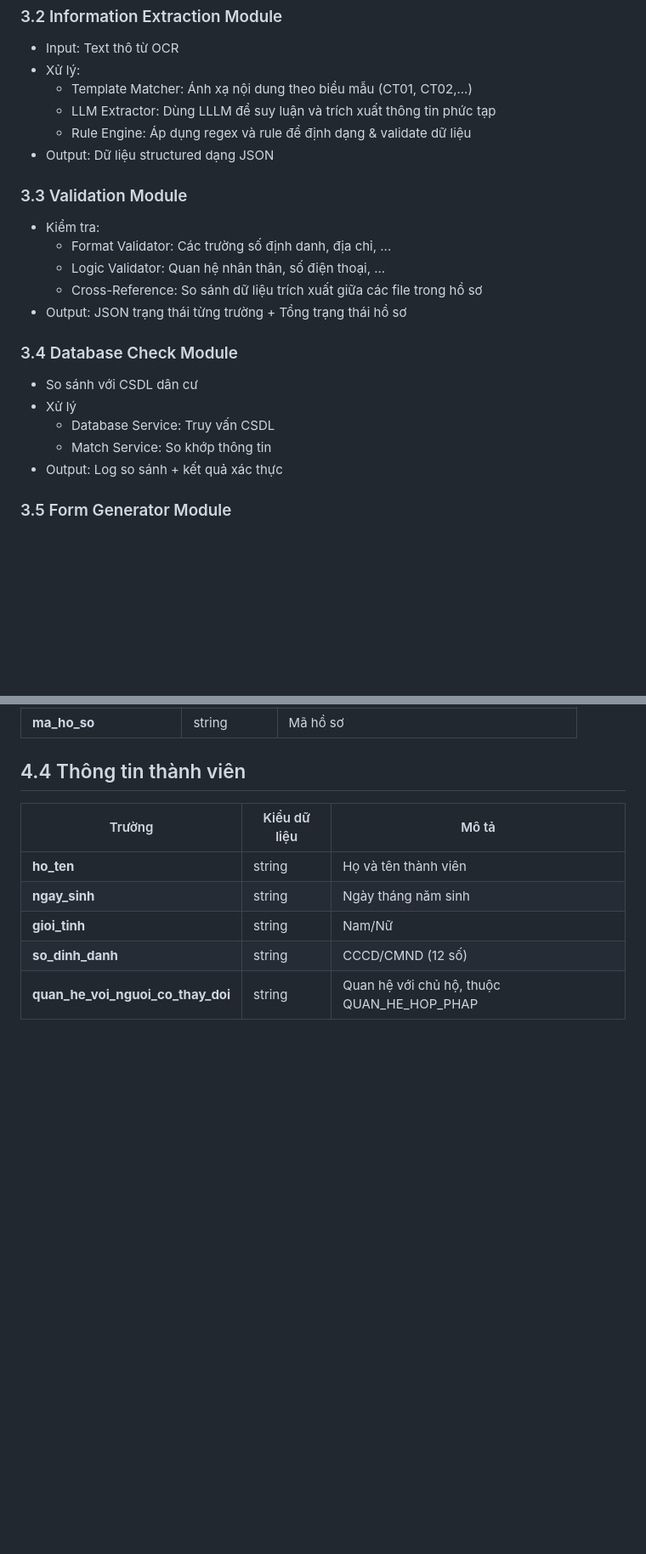
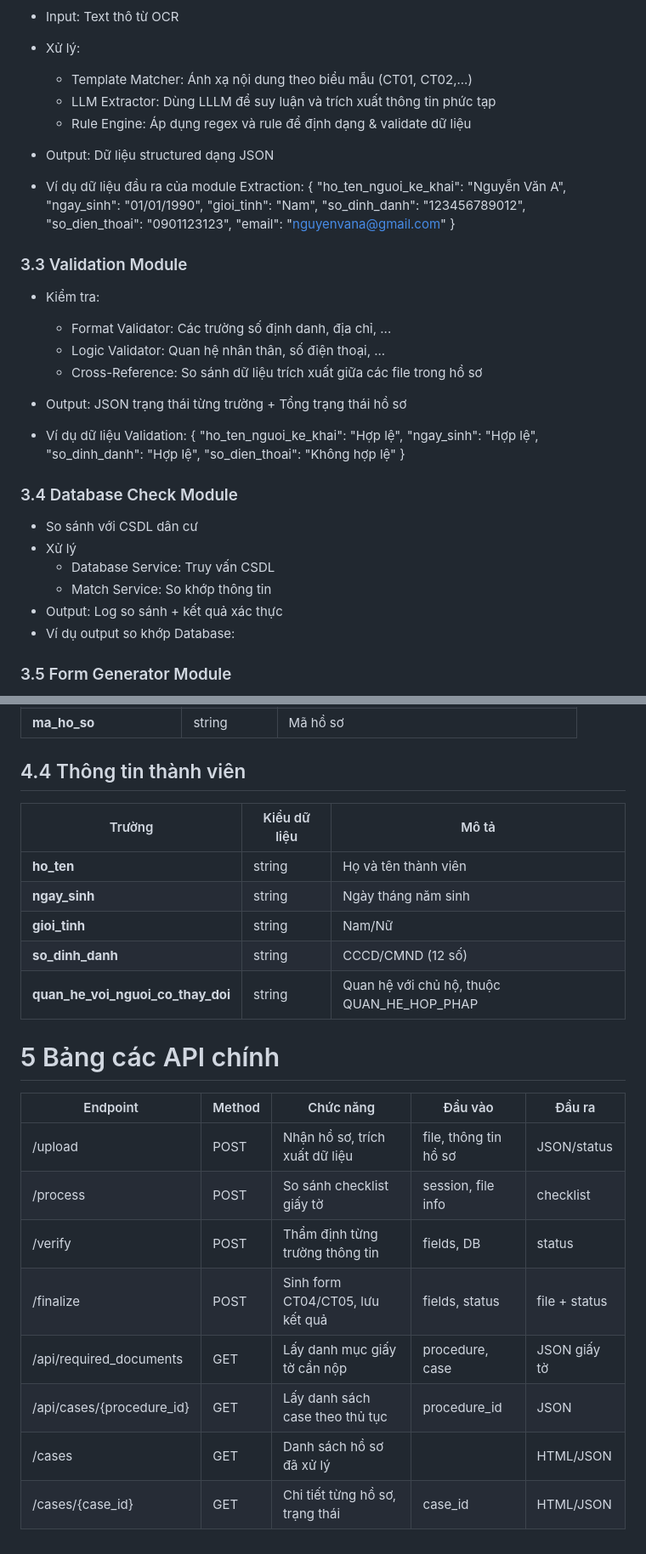
Before and after one commit to tuananhne1110/thamdinh, a Markdown page: app/docs/README.md, 2 parts joined by grey strips. Shown: that part at 85% size. Rendered like a GitHub page; blank space fills up the shorter version.

```diff
--- a/app/docs/README.md
+++ b/app/docs/README.md
@@ -43,6 +43,16 @@ QuyTrinh_DangKy_TamTru-Page-14.drawio (1).png
     + Rule Engine: Áp dụng regex và rule để định dạng & validate dữ liệu
  - Output: Dữ liệu structured dạng JSON
 
+ - Ví dụ dữ liệu đầu ra của module Extraction:
+      {
+      "ho_ten_nguoi_ke_khai": "Nguyễn Văn A",
+      "ngay_sinh": "01/01/1990",
+      "gioi_tinh": "Nam",
+      "so_dinh_danh": "123456789012",
+      "so_dien_thoai": "0901123123",
+      "email": "nguyenvana@gmail.com"
+      }
+
 ### 3.3 Validation Module
  - Kiểm tra:
     + Format Validator: Các trường số định danh, địa chỉ, ...
@@ -50,12 +60,21 @@ QuyTrinh_DangKy_TamTru-Page-14.drawio (1).png
     + Cross-Reference: So sánh dữ liệu trích xuất giữa các file trong hồ sơ
  - Output: JSON trạng thái từng trường + Tổng trạng thái hồ sơ
 
+ - Ví dụ dữ liệu Validation:
+      {
+      "ho_ten_nguoi_ke_khai": "Hợp lệ",
+      "ngay_sinh": "Hợp lệ",
+      "so_dinh_danh": "Hợp lệ",
+      "so_dien_thoai": "Không hợp lệ"
+      }
+
 ### 3.4 Database Check Module
  - So sánh với CSDL dân cư
  - Xử lý
     + Database Service: Truy vấn CSDL
     + Match Service: So khớp thông tin
  - Output: Log so sánh + kết quả xác thực
+ - Ví dụ output so khớp Database:
 
 ### 3.5 Form Generator Module
  - Xử lý
@@ -111,3 +130,16 @@ QUAN_HE_HOP_LE_VOI_CHU_HO = {
 | **gioi_tinh**                     |string         | Nam/Nữ                                           |
 | **so_dinh_danh**                  |string         | CCCD/CMND (12 số)                                |
 | **quan_he_voi_nguoi_co_thay_doi** |string         | Quan hệ với chủ hộ, thuộc QUAN_HE_HOP_PHAP       |
+
+# 5 Bảng các API chính
+
+| Endpoint                   | Method | Chức năng                        | Đầu vào               | Đầu ra        |
+|----------------------------|--------|----------------------------------|-----------------------|---------------|
+|  /upload                   | POST   | Nhận hồ sơ, trích xuất dữ liệu   | file, thông tin hồ sơ |	JSON/status   |
+|  /process                  | POST   | So sánh checklist giấy tờ        | session, file info	 | checklist     |
+|  /verify                   | POST   | Thẩm định từng trường thông tin  | fields, DB	          | status        |
+|  /finalize                 | POST   | Sinh form CT04/CT05, lưu kết quả | fields, status	       | file + status |
+|  /api/required_documents   | GET    | Lấy danh mục giấy tờ cần nộp     | procedure, case	    | JSON giấy tờ  |
+|  /api/cases/{procedure_id} | GET    | Lấy danh sách case theo thủ tục  | procedure_id          | JSON          |
+|  /cases                    | GET    | Danh sách hồ sơ đã xử lý         |                       | HTML/JSON     |
+|  /cases/{case_id}          | GET    | Chi tiết từng hồ sơ, trạng thái  | case_id	             | HTML/JSON     |
```
